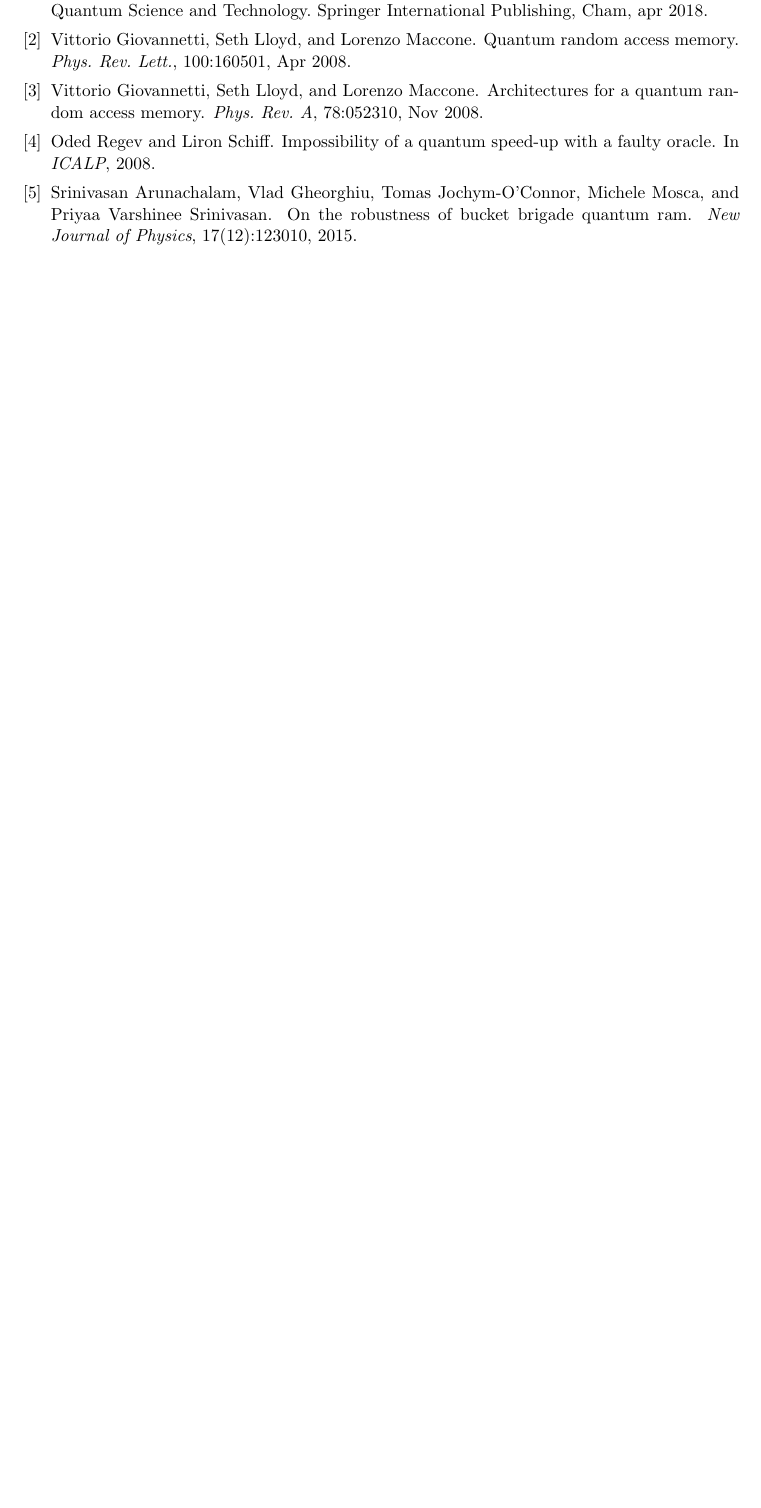
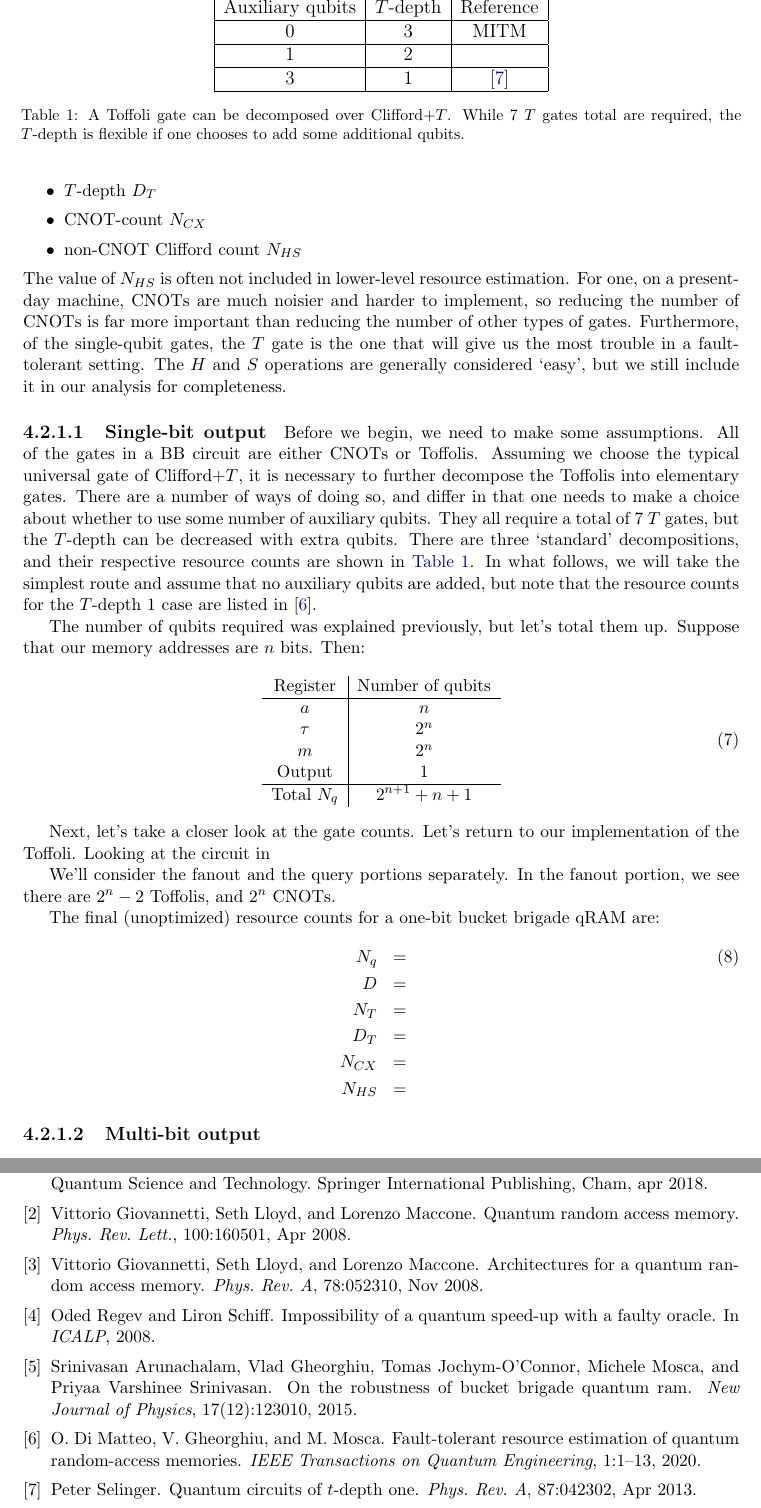
Before and after one commit to qsharp-community/qram, a LaTeX document (docs/primer.tex): part of page 8 of 8 before the commit and two parts of pages 8 and 9 of 9 after it, the two joined at a grey line, cut at the place of the change, the shorter picture padded with empty space. Compiled offline with pdfLaTeX.

Commit message:
Commit for backup before switching computers. Beginnings of BB resource estimation section.

```diff
--- a/docs/primer.tex
+++ b/docs/primer.tex
@@ -15,6 +15,8 @@
     urlcolor={blue!70!black}
 }
 
+\newcommand\todo[1]{\textcolor{red}{#1}}
+
 %opening
 \title{A primer on quantum RAM}
 \author{Olivia Di Matteo}
@@ -222,2 +235,57 @@ This can also be generalized to the case where the memory contents are multi-bit
+ \item $T$-depth $D_T$
+ \item CNOT-count $N_{CX}$
+ \item non-CNOT Clifford count $N_{HS}$
+\end{itemize}
+The value of $N_{HS}$ is often not included in lower-level resource estimation. For one, on a present-day machine, CNOTs are much noisier and harder to implement, so reducing the number of CNOTs is far more important than reducing the number of other types of gates. Furthermore, of the single-qubit gates, the $T$ gate is the one that will give us the most trouble in a fault-tolerant setting. The $H$ and $S$ operations are generally considered `easy', but we still include it in our analysis for completeness.
+
+\paragraph{Single-bit output}
+
+Before we begin, we need to make some assumptions. All of the gates in a BB circuit are either CNOTs or Toffolis. Assuming we choose the typical universal gate of Clifford+$T$, it is necessary to further decompose the Toffolis into elementary gates. There are a number of ways of doing so, and differ in that one needs to make a choice about whether to use some number of auxiliary qubits. They all require a total of 7 $T$ gates, but the $T$-depth can be decreased with extra qubits. There are three `standard' decompositions, and their respective resource counts are shown in \autoref{tab:toffoli-tdepth}.
+In what follows, we will take the simplest route and assume that no auxiliary qubits are added, but note that the resource counts for the $T$-depth 1 case are listed in \cite{DiMatteo2020}.
+
+\begin{table}
+ \centering
+  \captionsetup{width=.89\linewidth}
+ \begin{tabular}{|c|c|c|}
+  \hline
+  Auxiliary qubits & $T$-depth & Reference \\ \hline
+  0 & 3 & MITM \\ \hline
+  1 & 2 & \\ \hline
+  3 & 1 & \cite{Selinger2013} \\ \hline
+ \end{tabular}
+ \caption{A Toffoli gate can be decomposed over Clifford+$T$. While 7 $T$ gates total are required, the $T$-depth is flexible if one chooses to add some additional qubits. }
+ \label{tab:toffoli-tdepth}
+\end{table}
+
+The number of qubits required was explained previously, but let's total them up. Suppose that our memory addresses are $n$ bits. Then:
+\begin{equation}
+ \begin{tabular}{c|c}
+  Register & Number  of qubits \\ \hline
+  $a$ & $n$ \\
+  $\tau$ & $2^n$ \\
+  $m$ & $2^n$ \\
+  Output & 1 \\ \hline
+  Total $N_q$ & $2^{n+1} + n + 1$
+ \end{tabular}
+\end{equation}
+
+Next, let's take a closer look at the gate counts. Let's return to our implementation of the Toffoli. Looking at the circuit in
+
+We'll consider the fanout and the query portions separately. In the fanout portion, we see there are $2^n - 2$ Toffolis, and $2^n$ CNOTs.
+
+The final (unoptimized) resource counts for a one-bit bucket brigade qRAM are:
+\begin{eqnarray}
+ N_q &=& \\ \nonumber
+ D   &=& \\ \nonumber
+ N_T &=& \\ \nonumber
+ D_T &=& \\ \nonumber
+ N_{CX} &=& \\ \nonumber
+ N_{HS} &=&
+\end{eqnarray}
+
+
+\paragraph{Multi-bit output}
+
+
 \subsection{Phase query circuit model}
 
```
Also changed, not shown: docs/primer.bib (+24 -0 lines), docs/primer.tex (23 more changed lines).
